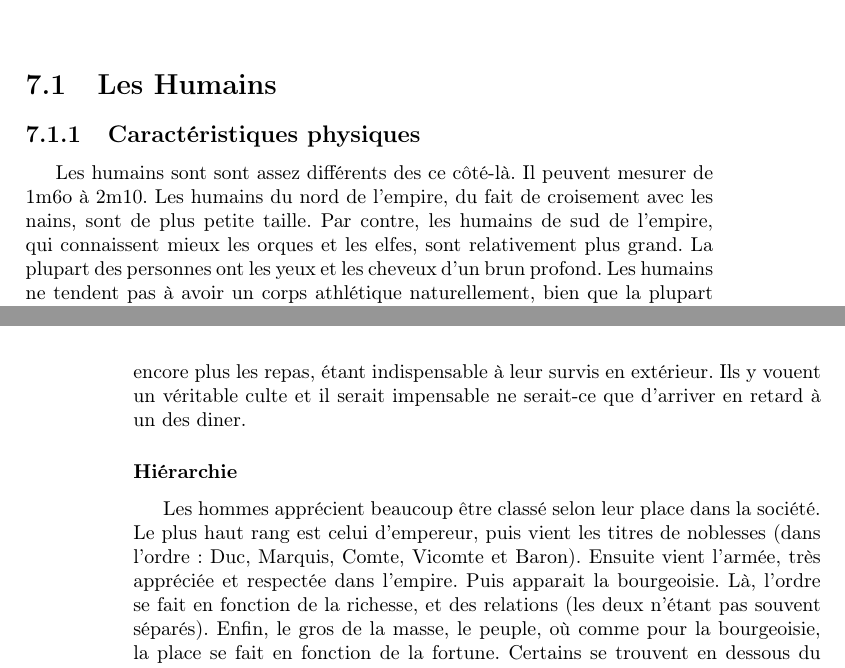
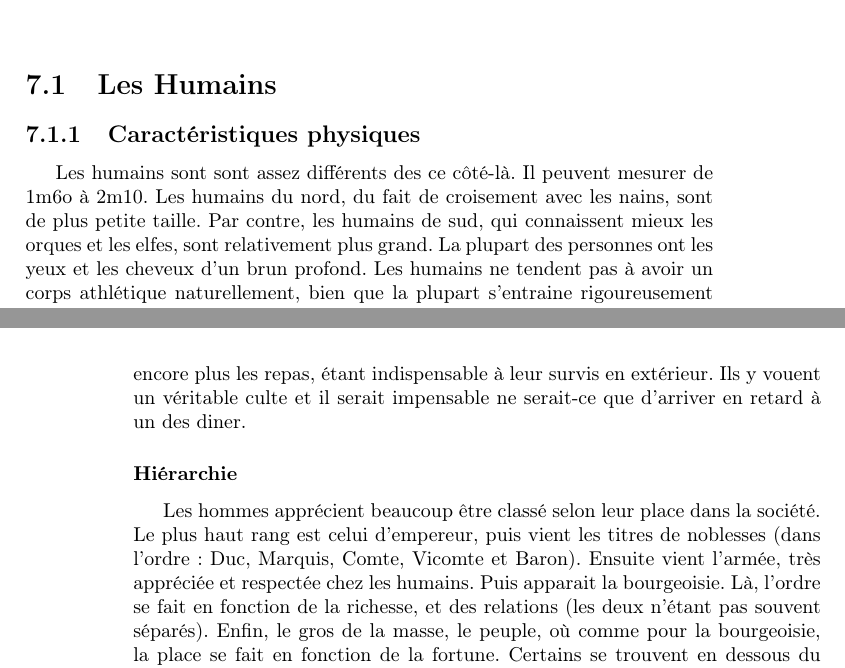
Before and after one commit to nobrakal/crearemundum, a LaTeX book (CreareMundum/Creare_Mundum.tex, which reads CreareMundum/src/medieval/races.tex): two parts of pages 51 and 52 of 81, joined at a grey line, cut so that both start at the same text. Compiled offline with pdfLaTeX.

Commit message:
Supression de références à l'empire

```diff
--- a/CreareMundum/src/medieval/races.tex
+++ b/CreareMundum/src/medieval/races.tex
@@ -1,6 +1,6 @@
 \section{Les Humains}
 \subsection{Caractéristiques physiques}
-Les humains sont sont assez différents des ce côté-là. Il peuvent mesurer de 1m6o à 2m10. Les humains du nord de l’empire, du fait de croisement avec les nains, sont de plus petite taille. Par contre, les humains de sud de l’empire, qui connaissent mieux les orques et les elfes, sont relativement plus grand. La plupart des personnes ont les yeux et les cheveux d’un brun profond. Les humains ne tendent pas à avoir un corps athlétique naturellement, bien que la plupart s’entraine rigoureusement dans ce but.
+Les humains sont sont assez différents des ce côté-là. Il peuvent mesurer de 1m6o à 2m10. Les humains du nord, du fait de croisement avec les nains, sont de plus petite taille. Par contre, les humains de sud, qui connaissent mieux les orques et les elfes, sont relativement plus grand. La plupart des personnes ont les yeux et les cheveux d’un brun profond. Les humains ne tendent pas à avoir un corps athlétique naturellement, bien que la plupart s’entraine rigoureusement dans ce but.
 \subsection{Us et coutumes}
 \subsubsection{Mariage}
 Les hommes se marient vers l’âge de vingt ans avec des jeunes filles de quinze ans. Ils se font souvent par intérêt financier, la marié amenant sa fameuse dot. Les mariages ’amoureux’ sont assez mal vu, car synonyme la plupart du temps de pauvreté.
@@ -9,7 +9,7 @@ Les biens se transmettent de père en fils (ou fille s’y il n’y a pas de fil
 \subsubsection{Repas}
 Les humains prennent leur repas à heure fixe : 7h le matin, 11h le midi et 19h le soir. Ils mangent relativement copieusement, même les pauvres. C’est une chose sacré dans leur tradition. Mais il est vrai que les nordiques affectionnent encore plus les repas, étant indispensable à leur survis en extérieur. Ils y vouent un véritable culte et il serait impensable ne serait-ce que d'arriver en retard à un des diner.
 \subsubsection{Hiérarchie}
-Les hommes apprécient beaucoup être classé selon leur place dans la société. Le plus haut rang est celui d’empereur, puis vient les titres de noblesses (dans l’ordre : Duc, Marquis, Comte, Vicomte et Baron). Ensuite vient l’armée, très appréciée et respectée dans l’empire. Puis apparait la bourgeoisie. Là, l’ordre se fait en fonction de la richesse, et des relations (les deux n’étant pas souvent séparés). Enfin, le gros de la masse, le peuple, où comme pour la bourgeoisie, la place se fait en fonction de la fortune. Certains se trouvent en dessous du peuple, comme les bourreaux, les repris de justice et les vagabonds.
+Les hommes apprécient beaucoup être classé selon leur place dans la société. Le plus haut rang est celui d’empereur, puis vient les titres de noblesses (dans l’ordre : Duc, Marquis, Comte, Vicomte et Baron). Ensuite vient l’armée, très appréciée et respectée chez les humains. Puis apparait la bourgeoisie. Là, l’ordre se fait en fonction de la richesse, et des relations (les deux n’étant pas souvent séparés). Enfin, le gros de la masse, le peuple, où comme pour la bourgeoisie, la place se fait en fonction de la fortune. Certains se trouvent en dessous du peuple, comme les bourreaux, les repris de justice et les vagabonds.
 \subsubsection{Relations aux autres peuples}
 Les humains sont très accueillant et ouvert aux autres peuples et coutumes. Tous les postes leurs sont accordées, sauf dans la noblesse (encore qu’il y ai quelques exceptions).
 
```
